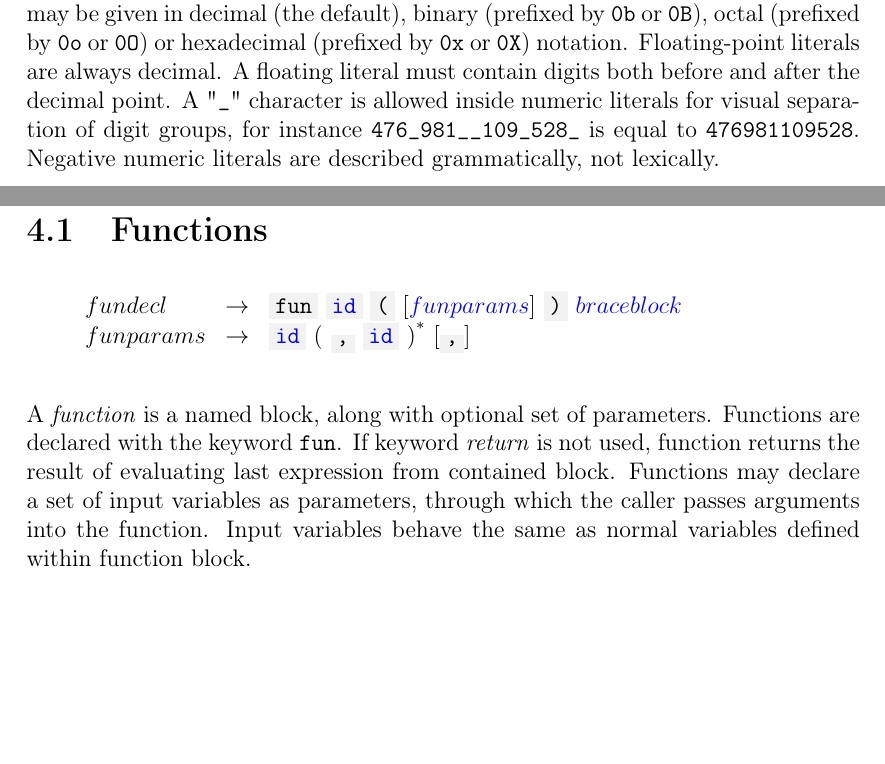
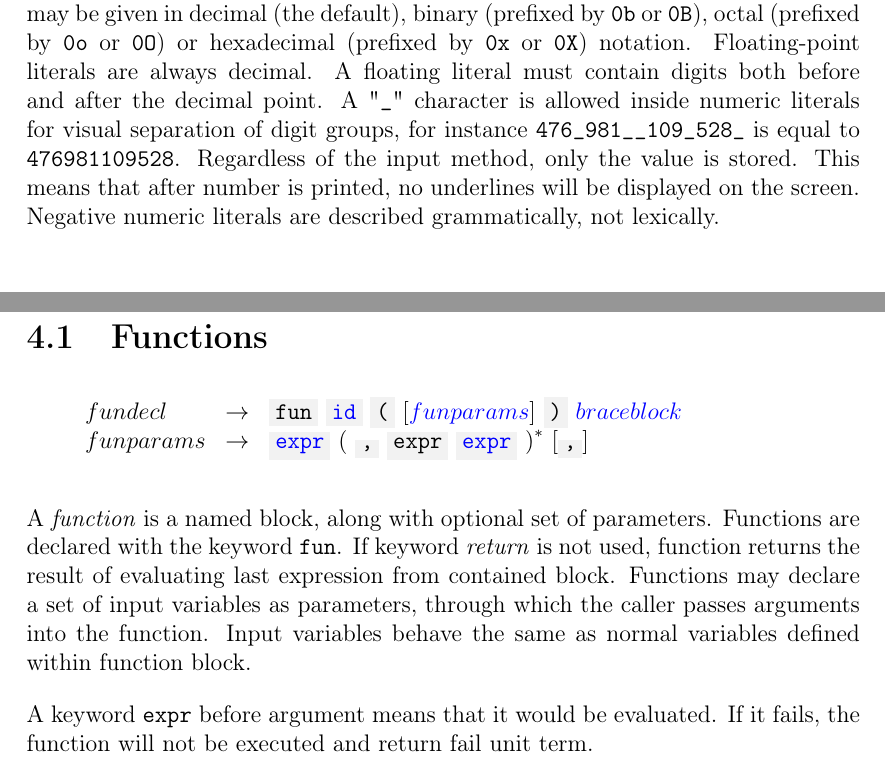
Before and after one commit to intentio-lang/reference, a LaTeX book (intentio-reference.tex, which reads chapters/lang/items.tex, chapters/lang/lexical-structure.tex): two parts of pages 17 and 24 of 41, joined at a grey line, cut so that both start at the same text, the shorter picture padded with empty space. Compiled offline with pdfLaTeX.

Commit message:
Corrections after 06.08.18 meeting

```diff
--- a/chapters/lang/items.tex
+++ b/chapters/lang/items.tex
@@ -11,10 +11,12 @@ This chapter describes syntax and informal semantics of Intentio items. An \emph
 
 \begin{bnf}
   \gd{fundecl} \eq \term{fun} \ \term{\gp{id}} \ \term{(} \ \gtry{\gp{funparams}} \ \term{)} \ \gp{braceblock} \\
-  \gd{funparams} \eq \term{\gp{id}} \ \gmany{ \ \term{,} \ \term{\gp{id}} \ } \ \gtry{\term{,}}
+  \gd{funparams} \eq \term{\gp{expr}} \ \gmany{ \ \term{,} \ \term{expr} \ \term{\gp{expr}} \ } \ \gtry{\term{,}}
 \end{bnf}
 
 A \emph{function}\index{item!function} is a named block, along with optional set of parameters. Functions are declared with the keyword \lstinline{fun}. If keyword \emph{return} is not used, function returns the result of evaluating last expression from contained block. Functions may declare a set of input variables as parameters, through which the caller passes arguments into the function. Input variables behave the same as normal variables defined within function block.
+
+A keyword \lstinline{expr} before argument means that it would be evaluated. If it fails, the function will not be executed and return fail unit term.
 
 The number of function parameters $n$ is called the \emph{arity}\index{items!function arity} of the function.
 
--- a/chapters/lang/lexical-structure.tex
+++ b/chapters/lang/lexical-structure.tex
@@ -160,7 +160,7 @@ A \emph{white space}\index{white space} is a non-empty sequence of white space c
              \gorln \gp{decimal} \ \gp{exponent}
 \end{bnf}
 
-A \emph{numeric literal}\index{literal!numeric literal} is either an \emph{integer literal}\index{literal!numeric literal!integer literal} or \emph{floating-point literal}\index{literal!numeric literal!floating-point literal}. Integer literals may be given in decimal (the default), binary (prefixed by \texttt{0b} or \texttt{0B}), octal (prefixed by \texttt{0o} or \texttt{0O}) or hexadecimal (prefixed by \texttt{0x} or \texttt{0X}) notation. Floating-point literals are always decimal. A floating literal must contain digits both before and after the decimal point. A "\texttt{\_}" character is allowed inside numeric literals for visual separation of digit groups, for instance \lstinline{476_981__109_528_} is equal to \lstinline{476981109528}. Negative numeric literals are described grammatically, not lexically.
+A \emph{numeric literal}\index{literal!numeric literal} is either an \emph{integer literal}\index{literal!numeric literal!integer literal} or \emph{floating-point literal}\index{literal!numeric literal!floating-point literal}. Integer literals may be given in decimal (the default), binary (prefixed by \texttt{0b} or \texttt{0B}), octal (prefixed by \texttt{0o} or \texttt{0O}) or hexadecimal (prefixed by \texttt{0x} or \texttt{0X}) notation. Floating-point literals are always decimal. A floating literal must contain digits both before and after the decimal point. A "\texttt{\_}" character is allowed inside numeric literals for visual separation of digit groups, for instance \lstinline{476_981__109_528_} is equal to \lstinline{476981109528}. Regardless of the input method, only the value is stored. This means that after number is printed, no underlines will be displayed on the screen. Negative numeric literals are described grammatically, not lexically.
 
 \subsection{String Literals}
 
```
Also changed, not shown: chapters/lang/introduction.tex (+1 -1 lines), intentio-reference.pdf, chapters/lang/lexical-structure.tex (2 more changed lines).
